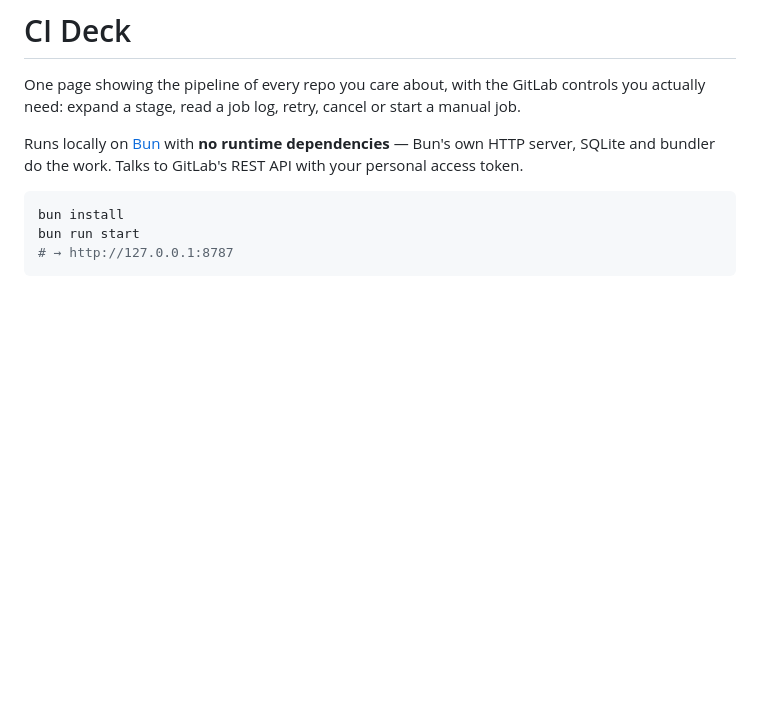
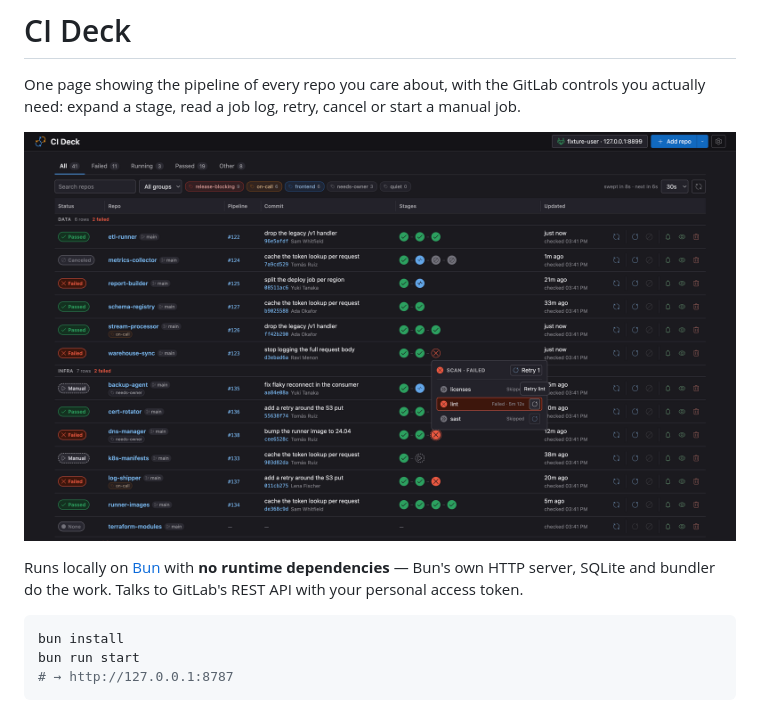
Before and after one commit to ivanbaha/ci-deck, a Markdown page: README.md, the part around the change. Rendered like a GitHub page; pictures changed too: docs/assets/screenshot.png (added); blank space fills up the shorter version.

Commit message:
docs: added screenshot into README

```diff
--- a/README.md
+++ b/README.md
@@ -2,6 +2,8 @@
 
 One page showing the pipeline of every repo you care about, with the GitLab controls you
 actually need: expand a stage, read a job log, retry, cancel or start a manual job.
+
+![CI Deck screenshot](./docs/assets/screenshot.png)
 
 Runs locally on [Bun](https://bun.sh) with **no runtime dependencies** — Bun's own HTTP
 server, SQLite and bundler do the work. Talks to GitLab's REST API with your personal
```
